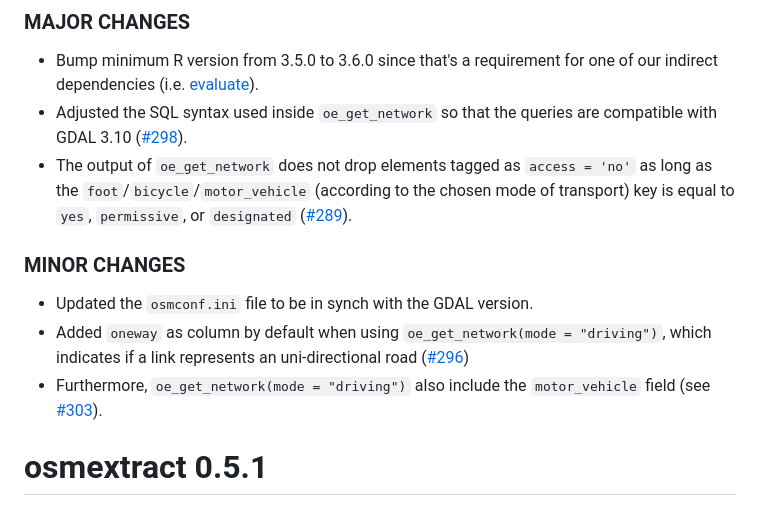
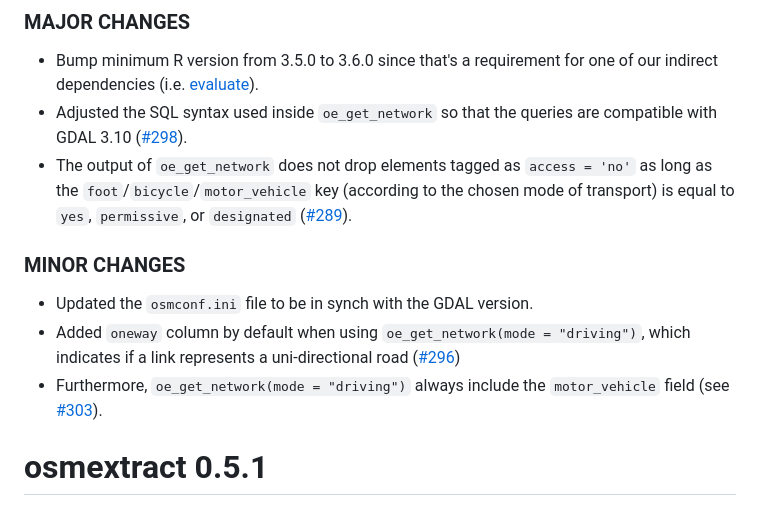
Before and after one commit to ropensci/osmextract, a Markdown page: NEWS.md, the part around the change. Drawn GitHub-style.

Commit message:
polish news

```diff
--- a/NEWS.md
+++ b/NEWS.md
@@ -4,13 +4,13 @@
 
 * Bump minimum R version from 3.5.0 to 3.6.0 since that's a requirement for one of our indirect dependencies (i.e. [evaluate](https://cran.r-project.org/package=evaluate)).
 * Adjusted the SQL syntax used inside `oe_get_network` so that the queries are compatible with GDAL 3.10 ([#298](https://github.com/ropensci/osmextract/issues/291)).
-* The output of `oe_get_network` does not drop elements tagged as `access = 'no'` as long as the `foot`/`bicycle`/`motor_vehicle` (according to the chosen mode of transport) key is equal to `yes`, `permissive`, or `designated` ([#289](https://github.com/ropensci/osmextract/issues/289)).
+* The output of `oe_get_network` does not drop elements tagged as `access = 'no'` as long as the `foot`/`bicycle`/`motor_vehicle` key (according to the chosen mode of transport) is equal to `yes`, `permissive`, or `designated` ([#289](https://github.com/ropensci/osmextract/issues/289)).
 
 ### MINOR CHANGES
 
 * Updated the `osmconf.ini` file to be in synch with the GDAL version.
-* Added `oneway` as column by default when using `oe_get_network(mode = "driving")`, which indicates if a link represents an uni-directional road ([#296](https://github.com/ropensci/osmextract/issues/296))
-* Furthermore, `oe_get_network(mode = "driving")` also include the `motor_vehicle` field (see [#303](https://github.com/ropensci/osmextract/pull/303)).
+* Added `oneway` column by default when using `oe_get_network(mode = "driving")`, which indicates if a link represents a uni-directional road ([#296](https://github.com/ropensci/osmextract/issues/296))
+* Furthermore, `oe_get_network(mode = "driving")` always include the `motor_vehicle` field (see [#303](https://github.com/ropensci/osmextract/pull/303)).
 
 # osmextract 0.5.1
 
```
